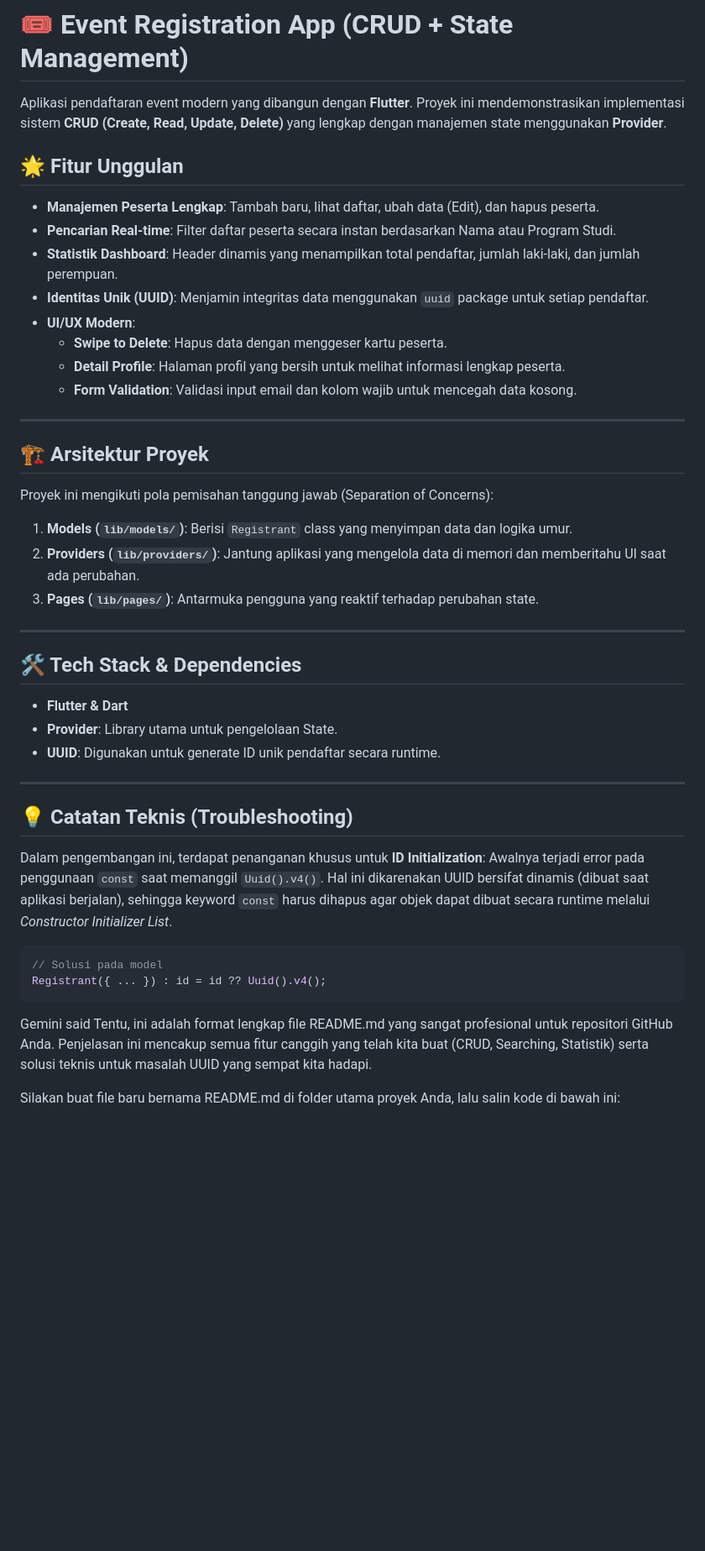
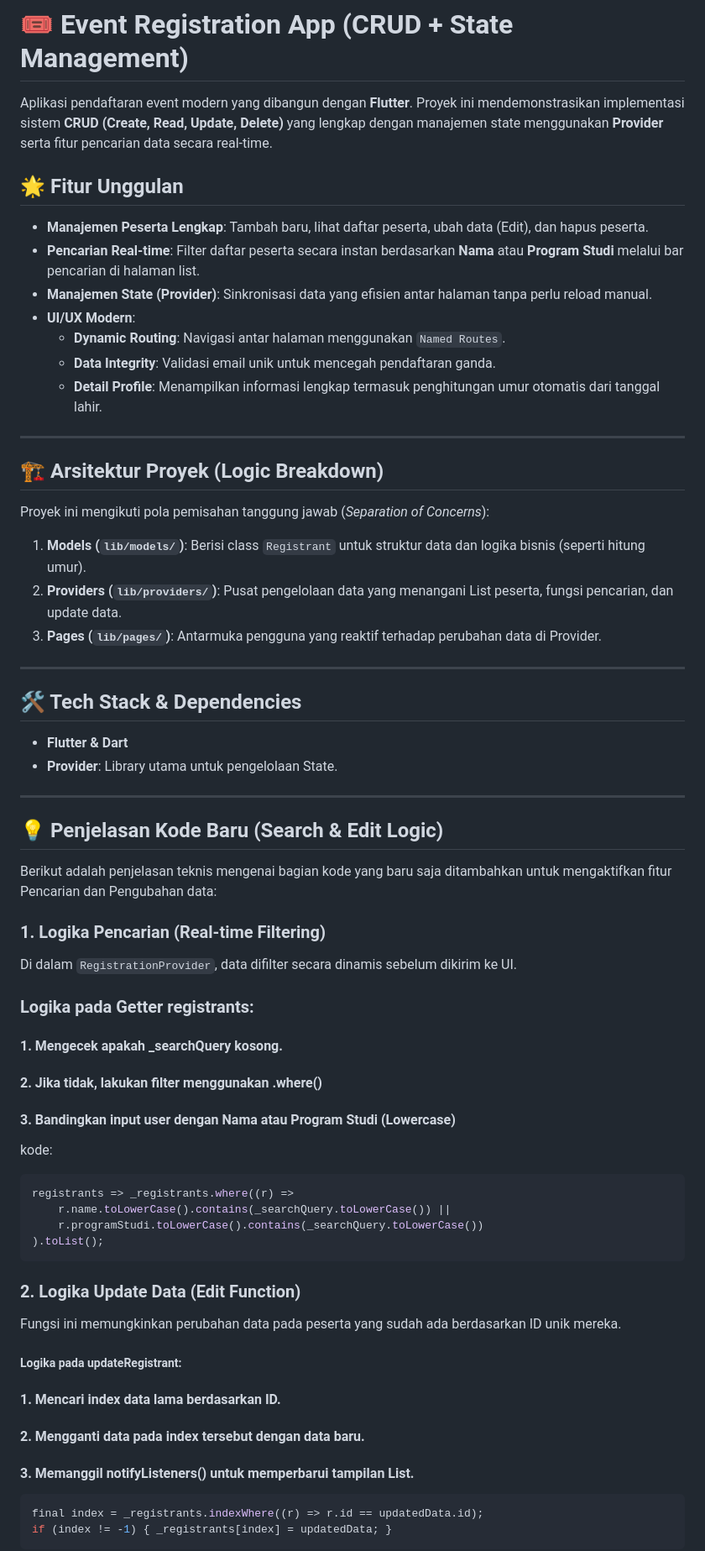
Before and after one commit to MorenoFerdinand/PAB_PERT-5_PART-5, a Markdown page: README.md, the part around one of its changes. Shown at 84% size. Rendered like a GitHub page; blank space fills up the shorter version.

````diff
--- a/README.md
+++ b/README.md
@@ -1,27 +1,26 @@
 # 🎟️ Event Registration App (CRUD + State Management)
 
-Aplikasi pendaftaran event modern yang dibangun dengan **Flutter**. Proyek ini mendemonstrasikan implementasi sistem **CRUD (Create, Read, Update, Delete)** yang lengkap dengan manajemen state menggunakan **Provider**.
+Aplikasi pendaftaran event modern yang dibangun dengan **Flutter**. Proyek ini mendemonstrasikan implementasi sistem **CRUD (Create, Read, Update, Delete)** yang lengkap dengan manajemen state menggunakan **Provider** serta fitur pencarian data secara real-time.
 
 
 
 ## 🌟 Fitur Unggulan
-* **Manajemen Peserta Lengkap**: Tambah baru, lihat daftar, ubah data (Edit), dan hapus peserta.
-* **Pencarian Real-time**: Filter daftar peserta secara instan berdasarkan Nama atau Program Studi.
-* **Statistik Dashboard**: Header dinamis yang menampilkan total pendaftar, jumlah laki-laki, dan jumlah perempuan.
-* **Identitas Unik (UUID)**: Menjamin integritas data menggunakan `uuid` package untuk setiap pendaftar.
+* **Manajemen Peserta Lengkap**: Tambah baru, lihat daftar peserta, ubah data (Edit), dan hapus peserta.
+* **Pencarian Real-time**: Filter daftar peserta secara instan berdasarkan **Nama** atau **Program Studi** melalui bar pencarian di halaman list.
+* **Manajemen State (Provider)**: Sinkronisasi data yang efisien antar halaman tanpa perlu reload manual.
 * **UI/UX Modern**:
-    * **Swipe to Delete**: Hapus data dengan menggeser kartu peserta.
-    * **Detail Profile**: Halaman profil yang bersih untuk melihat informasi lengkap peserta.
-    * **Form Validation**: Validasi input email dan kolom wajib untuk mencegah data kosong.
+    * **Dynamic Routing**: Navigasi antar halaman menggunakan `Named Routes`.
+    * **Data Integrity**: Validasi email unik untuk mencegah pendaftaran ganda.
+    * **Detail Profile**: Menampilkan informasi lengkap termasuk penghitungan umur otomatis dari tanggal lahir.
 
 ---
 
-## 🏗️ Arsitektur Proyek
-Proyek ini mengikuti pola pemisahan tanggung jawab (Separation of Concerns):
+## 🏗️ Arsitektur Proyek (Logic Breakdown)
+Proyek ini mengikuti pola pemisahan tanggung jawab (*Separation of Concerns*):
 
-1. **Models (`lib/models/`)**: Berisi `Registrant` class yang menyimpan data dan logika umur.
-2. **Providers (`lib/providers/`)**: Jantung aplikasi yang mengelola data di memori dan memberitahu UI saat ada perubahan.
-3. **Pages (`lib/pages/`)**: Antarmuka pengguna yang reaktif terhadap perubahan state.
+1.  **Models (`lib/models/`)**: Berisi class `Registrant` untuk struktur data dan logika bisnis (seperti hitung umur).
+2.  **Providers (`lib/providers/`)**: Pusat pengelolaan data yang menangani List peserta, fungsi pencarian, dan update data.
+3.  **Pages (`lib/pages/`)**: Antarmuka pengguna yang reaktif terhadap perubahan data di Provider.
 
 
 
@@ -30,20 +29,37 @@ Proyek ini mengikuti pola pemisahan tanggung jawab (Separation of Concerns):
 ## 🛠️ Tech Stack & Dependencies
 * **Flutter & Dart**
 * **Provider**: Library utama untuk pengelolaan State.
-* **UUID**: Digunakan untuk generate ID unik pendaftar secara runtime.
 
 ---
 
-## 💡 Catatan Teknis (Troubleshooting)
-Dalam pengembangan ini, terdapat penanganan khusus untuk **ID Initialization**:
-Awalnya terjadi error pada penggunaan `const` saat memanggil `Uuid().v4()`. Hal ini dikarenakan UUID bersifat dinamis (dibuat saat aplikasi berjalan), sehingga keyword `const` harus dihapus agar objek dapat dibuat secara runtime melalui *Constructor Initializer List*.
+## 💡 Penjelasan Kode Baru (Search & Edit Logic)
 
-```dart
-// Solusi pada model
-Registrant({ ... }) : id = id ?? Uuid().v4();
+Berikut adalah penjelasan teknis mengenai bagian kode yang baru saja ditambahkan untuk mengaktifkan fitur Pencarian dan Pengubahan data:
+
+### 1. Logika Pencarian (Real-time Filtering)
+Di dalam `RegistrationProvider`, data difilter secara dinamis sebelum dikirim ke UI.
+
+### Logika pada Getter registrants:
+#### 1. Mengecek apakah _searchQuery kosong.
+#### 2. Jika tidak, lakukan filter menggunakan .where()
+#### 3. Bandingkan input user dengan Nama atau Program Studi (Lowercase)
+
+kode:
+```bash
+registrants => _registrants.where((r) =>
+    r.name.toLowerCase().contains(_searchQuery.toLowerCase()) ||
+    r.programStudi.toLowerCase().contains(_searchQuery.toLowerCase())
+).toList();
 ```
-Gemini said
-Tentu, ini adalah format lengkap file README.md yang sangat profesional untuk repositori GitHub Anda. Penjelasan ini mencakup semua fitur canggih yang telah kita buat (CRUD, Searching, Statistik) serta solusi teknis untuk masalah UUID yang sempat kita hadapi.
+### 2. Logika Update Data (Edit Function)
+Fungsi ini memungkinkan perubahan data pada peserta yang sudah ada berdasarkan ID unik mereka.
+##### Logika pada updateRegistrant:
+#### 1. Mencari index data lama berdasarkan ID.
+#### 2. Mengganti data pada index tersebut dengan data baru.
+#### 3. Memanggil notifyListeners() untuk memperbarui tampilan List.
 
-Silakan buat file baru bernama README.md di folder utama proyek Anda, lalu salin kode di bawah ini:
+```bash
+final index = _registrants.indexWhere((r) => r.id == updatedData.id);
+if (index != -1) { _registrants[index] = updatedData; }
+```
 
````
Also changed, not shown: other parts of README.md (+17 -92 lines).
